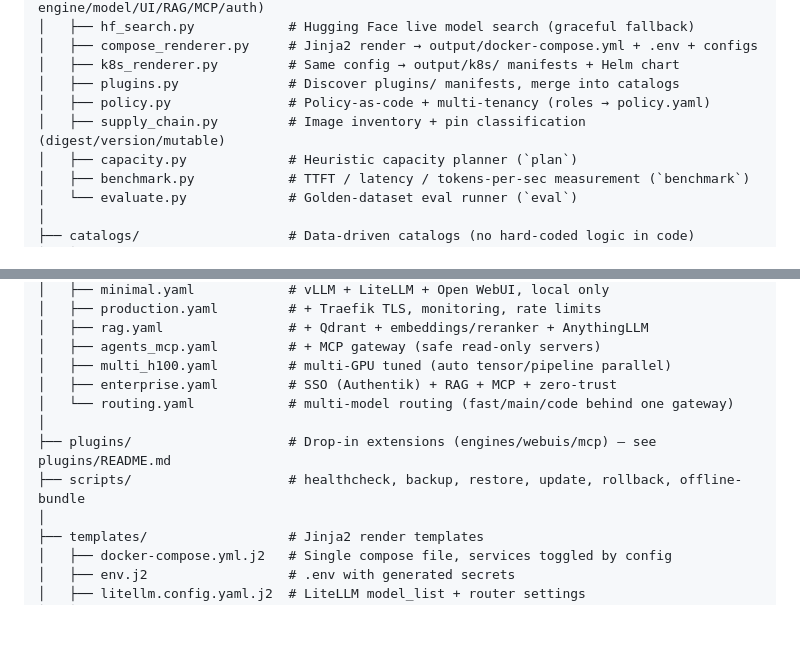
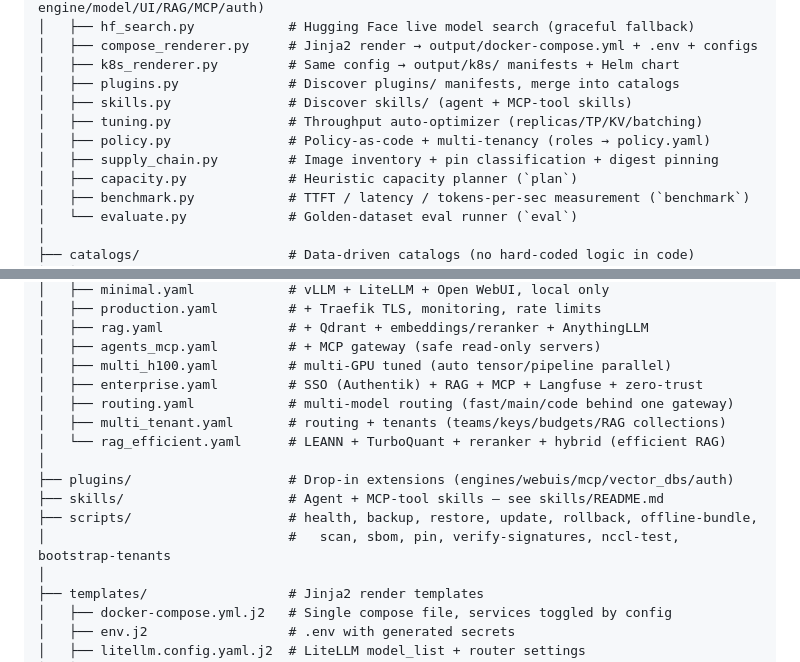
Before and after one commit to Leifson1337/BuildALocalhost, a Markdown page: docs/STRUCTURE.md, 2 parts joined by grey strips. GitHub-like rendering; blank space fills up the shorter version.

```diff
--- a/docs/STRUCTURE.md
+++ b/docs/STRUCTURE.md
@@ -25,8 +25,10 @@ ai-stack/
 │   ├── compose_renderer.py     # Jinja2 render → output/docker-compose.yml + .env + configs
 │   ├── k8s_renderer.py         # Same config → output/k8s/ manifests + Helm chart
 │   ├── plugins.py              # Discover plugins/ manifests, merge into catalogs
+│   ├── skills.py               # Discover skills/ (agent + MCP-tool skills)
+│   ├── tuning.py               # Throughput auto-optimizer (replicas/TP/KV/batching)
 │   ├── policy.py               # Policy-as-code + multi-tenancy (roles → policy.yaml)
-│   ├── supply_chain.py         # Image inventory + pin classification (digest/version/mutable)
+│   ├── supply_chain.py         # Image inventory + pin classification + digest pinning
 │   ├── capacity.py             # Heuristic capacity planner (`plan`)
 │   ├── benchmark.py            # TTFT / latency / tokens-per-sec measurement (`benchmark`)
 │   └── evaluate.py             # Golden-dataset eval runner (`eval`)
@@ -48,11 +50,15 @@ ai-stack/
 │   ├── rag.yaml                # + Qdrant + embeddings/reranker + AnythingLLM
 │   ├── agents_mcp.yaml         # + MCP gateway (safe read-only servers)
 │   ├── multi_h100.yaml         # multi-GPU tuned (auto tensor/pipeline parallel)
-│   ├── enterprise.yaml         # SSO (Authentik) + RAG + MCP + zero-trust
-│   └── routing.yaml            # multi-model routing (fast/main/code behind one gateway)
+│   ├── enterprise.yaml         # SSO (Authentik) + RAG + MCP + Langfuse + zero-trust
+│   ├── routing.yaml            # multi-model routing (fast/main/code behind one gateway)
+│   ├── multi_tenant.yaml       # routing + tenants (teams/keys/budgets/RAG collections)
+│   └── rag_efficient.yaml      # LEANN + TurboQuant + reranker + hybrid (efficient RAG)
 │
-├── plugins/                    # Drop-in extensions (engines/webuis/mcp) — see plugins/README.md
-├── scripts/                    # healthcheck, backup, restore, update, rollback, offline-bundle
+├── plugins/                    # Drop-in extensions (engines/webuis/mcp/vector_dbs/auth)
+├── skills/                     # Agent + MCP-tool skills — see skills/README.md
+├── scripts/                    # health, backup, restore, update, rollback, offline-bundle,
+│                               #   scan, sbom, pin, verify-signatures, nccl-test, bootstrap-tenants
 │
 ├── templates/                  # Jinja2 render templates
 │   ├── docker-compose.yml.j2   # Single compose file, services toggled by config
```
Also changed, not shown: README.md (+8 -0 lines), docs/INSTALLER.md (+7 -0 lines).
